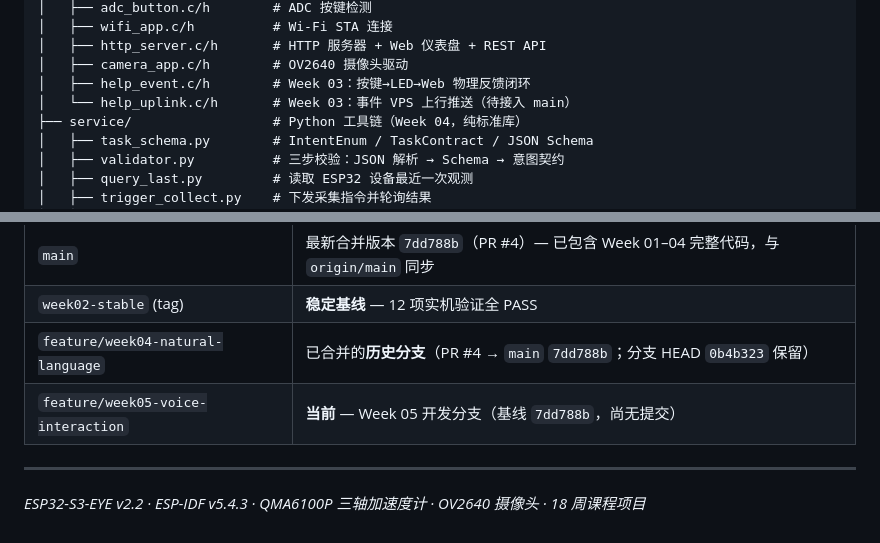
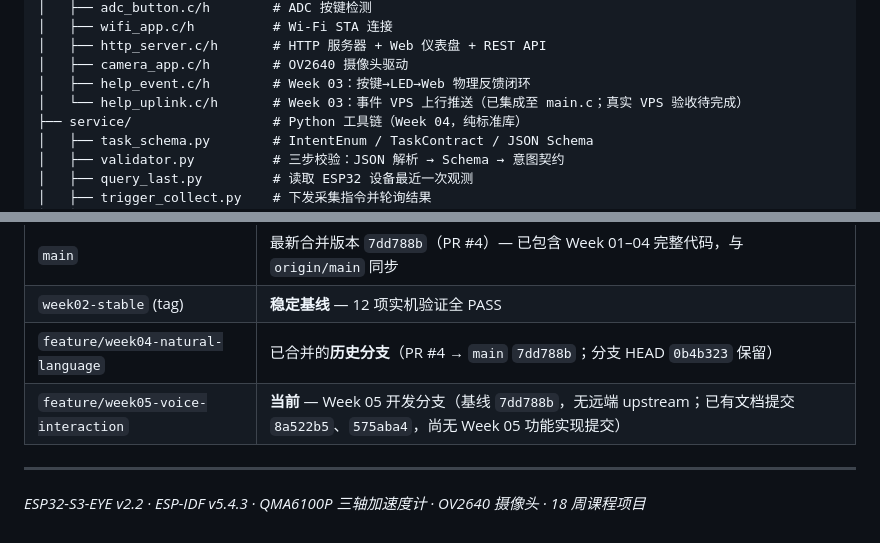
Before and after one commit to Qin-hyan/AIinteraction, a Markdown page: README.md, 2 parts joined by grey strips. Drawn GitHub-style.

```diff
--- a/README.md
+++ b/README.md
@@ -235,7 +234,7 @@ AIinteraction/
 │   ├── http_server.c/h       # HTTP 服务器 + Web 仪表盘 + REST API
 │   ├── camera_app.c/h        # OV2640 摄像头驱动
 │   ├── help_event.c/h        # Week 03：按键→LED→Web 物理反馈闭环
-│   └── help_uplink.c/h       # Week 03：事件 VPS 上行推送（待接入 main）
+│   └── help_uplink.c/h       # Week 03：事件 VPS 上行推送（已集成至 main.c；真实 VPS 验收待完成）
 ├── service/                  # Python 工具链（Week 04，纯标准库）
 │   ├── task_schema.py        # IntentEnum / TaskContract / JSON Schema
 │   ├── validator.py          # 三步校验：JSON 解析 → Schema → 意图契约
@@ -302,7 +302,7 @@ IDLE → SUBMITTED(已提交·已受理) → RECEIVED(设备已接收)
 | `main` | 最新合并版本 `7dd788b`（PR #4）— 已包含 Week 01–04 完整代码，与 `origin/main` 同步 |
 | `week02-stable` (tag) | **稳定基线** — 12 项实机验证全 PASS |
 | `feature/week04-natural-language` | 已合并的**历史分支**（PR #4 → `main` `7dd788b`；分支 HEAD `0b4b323` 保留） |
-| `feature/week05-voice-interaction` | **当前** — Week 05 开发分支（基线 `7dd788b`，尚无提交） |
+| `feature/week05-voice-interaction` | **当前** — Week 05 开发分支（基线 `7dd788b`，无远端 upstream；已有文档提交 `8a522b5`、`575aba4`，尚无 Week 05 功能实现提交） |
 
 ---
 
```
Also changed, not shown: other parts of README.md (+4 -4 lines), AGENT_MEMORY.md (+3 -3 lines), weeks/week03/STATE.md (+31 -3 lines).
